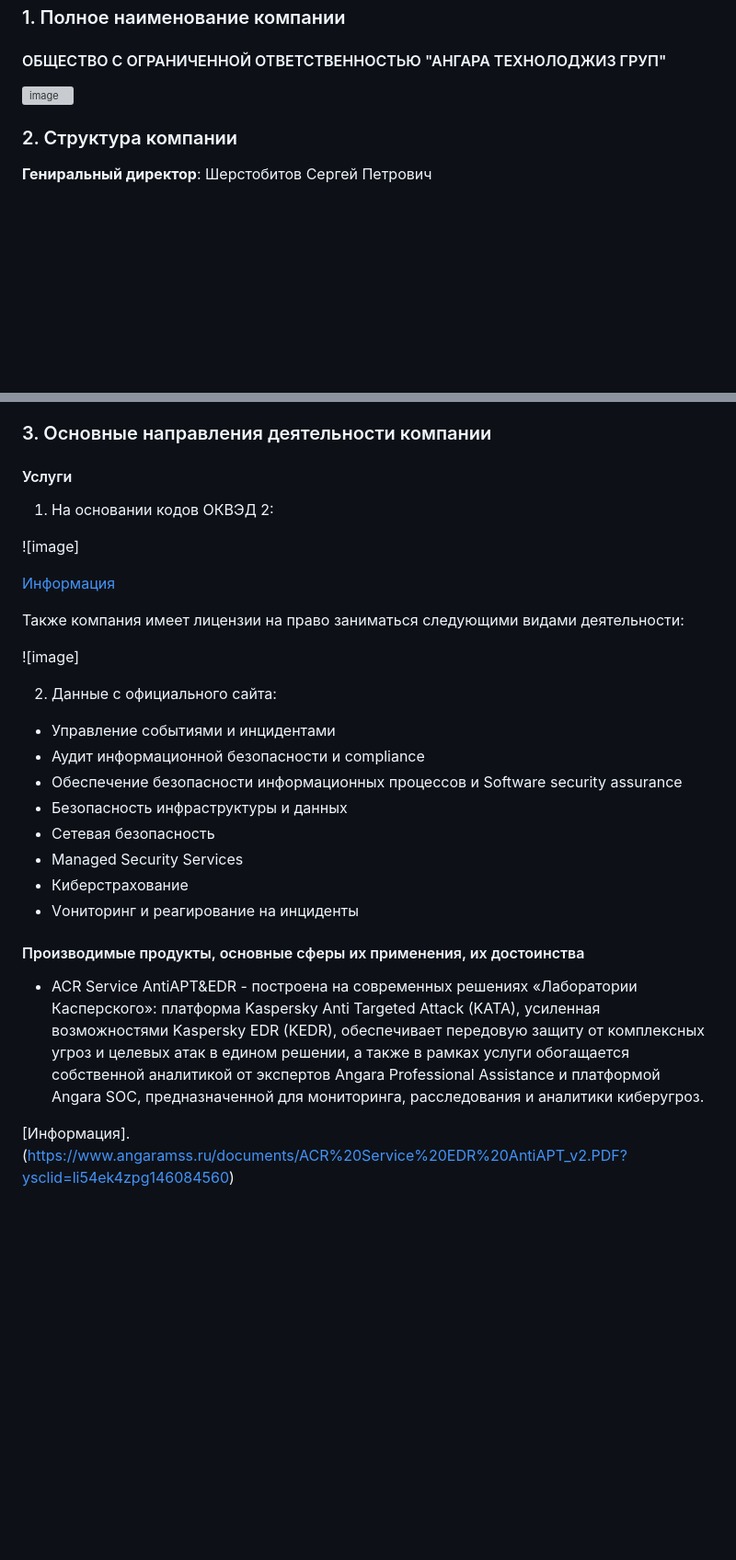
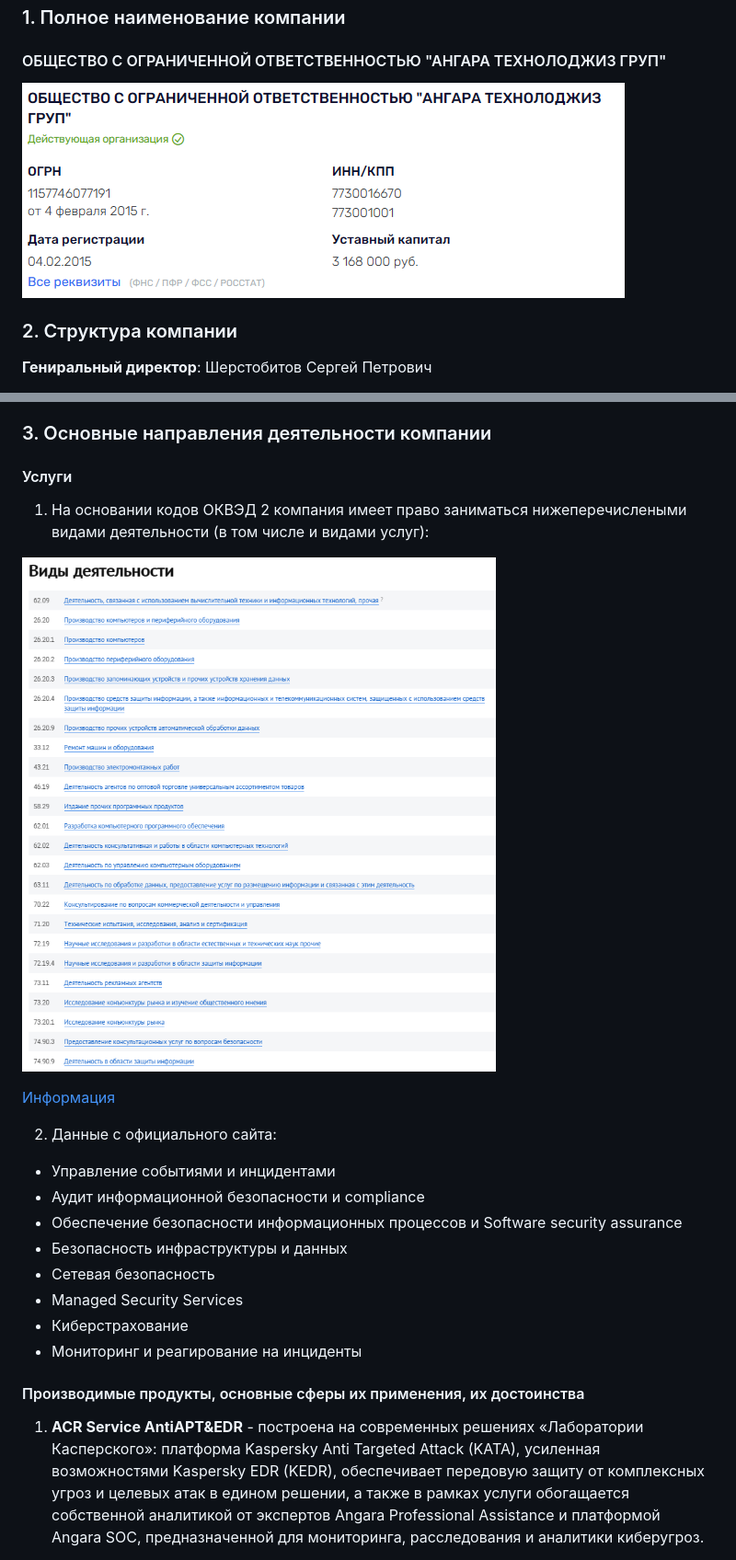
Before and after one commit to l-karian-l/Karyakina_ThreatHunting, a Markdown page: Pr6/README.md, 2 parts joined by grey strips. Shown: that part at 92% size. Drawn GitHub-style; blank space fills up the shorter version; grey boxes are pictures that could not be loaded.

```diff
--- a/Pr6/README.md
+++ b/Pr6/README.md
@@ -18,7 +18,8 @@
 ### 1. Полное наименование компании
 
 #### ОБЩЕСТВО С ОГРАНИЧЕННОЙ ОТВЕТСТВЕННОСТЬЮ "АНГАРА ТЕХНОЛОДЖИЗ ГРУП"
-![image]()
+
+![image](https://github.com/l-karian-l/Karyakina_ThreatHunting/blob/main/Pr6/image/im1.png)
 
 ### 2. Структура компании
 
@@ -37,15 +38,12 @@
 ### 3. Основные направления деятельности компании
 
 #### Услуги
-1. На основании кодов ОКВЭД 2:
 
-![image]
+1. На основании кодов ОКВЭД 2 компания имеет право заниматься нижеперечислеными видами деятельности (в том числе и видами услуг):
+
+![image](https://github.com/l-karian-l/Karyakina_ThreatHunting/blob/main/Pr6/image/Services.png)
 
 [Информация](https://checko.ru/company/at-grup-1157746077191?extra=activity)
-
-Также компания имеет лицензии на право заниматься следующими видами деятельности:
-
-![image]
 
 2. Данные с официального сайта:
 
@@ -56,10 +54,9 @@
 - Сетевая безопасность
 - Managed Security Services
 - Киберстрахование
-- Vониторинг и реагирование на инциденты
+- Мониторинг и реагирование на инциденты
 
 #### Производимые продукты, основные сферы их применения, их достоинства
-- ACR Service AntiAPT&EDR - построена на современных решениях «Лаборатории Касперского»: платформа Kaspersky Anti Targeted Attack (KATA), усиленная возможностями Kaspersky EDR (KEDR), обеспечивает передовую защиту от комплексных угроз и целевых атак в едином решении, а также в рамках услуги обогащается собственной аналитикой от экспертов Angara Professional Assistance и платформой Angara SOC, предназначенной для мониторинга, расследования и аналитики киберугроз.
 
-[Информация].(https://www.angaramss.ru/documents/ACR%20Service%20EDR%20AntiAPT_v2.PDF?ysclid=li54ek4zpg146084560)
+1. **ACR Service AntiAPT&EDR** - построена на современных решениях «Лаборатории Касперского»: платформа Kaspersky Anti Targeted Attack (KATA), усиленная возможностями Kaspersky EDR (KEDR), обеспечивает передовую защиту от комплексных угроз и целевых атак в едином решении, а также в рамках услуги обогащается собственной аналитикой от экспертов Angara Professional Assistance и платформой Angara SOC, предназначенной для мониторинга, расследования и аналитики киберугроз.
 
```
Also changed, not shown: other parts of Pr6/README.md (+43 -23 lines).
